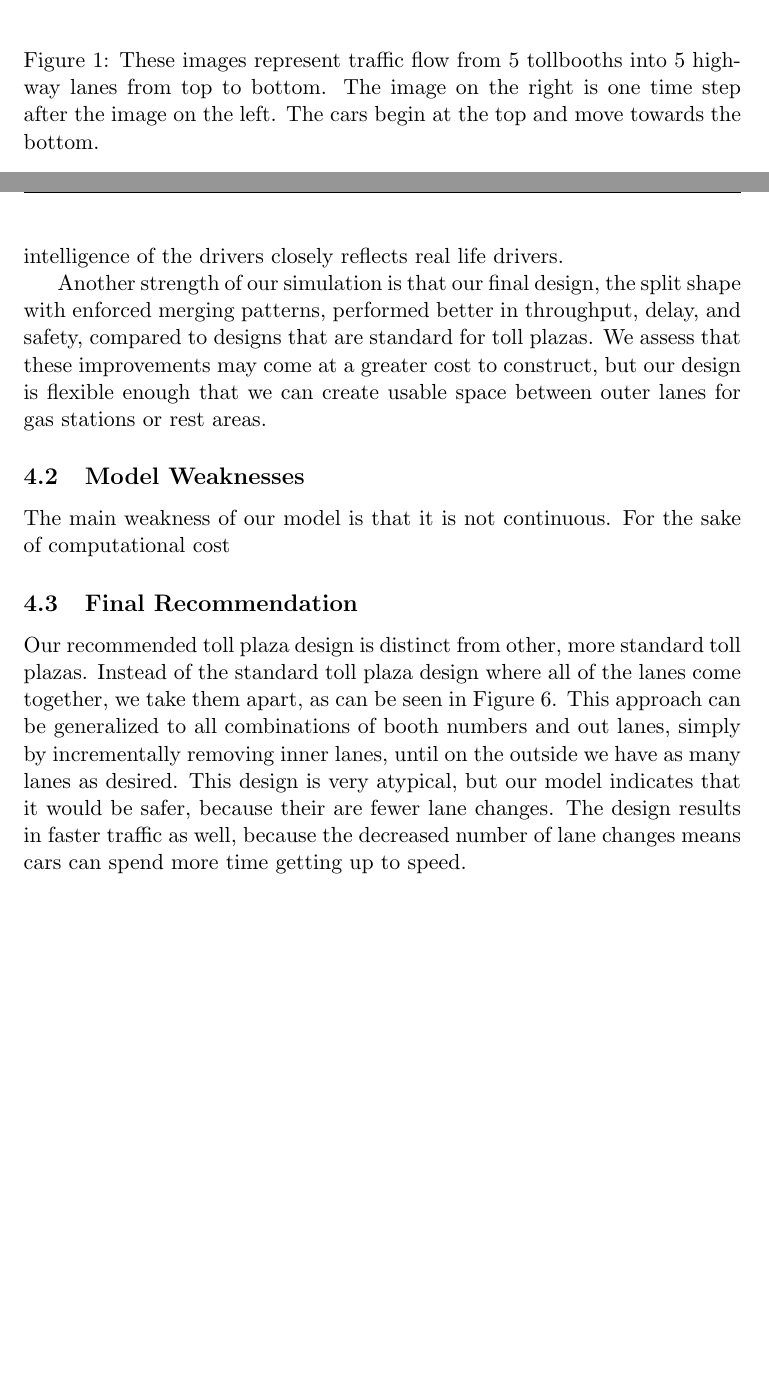
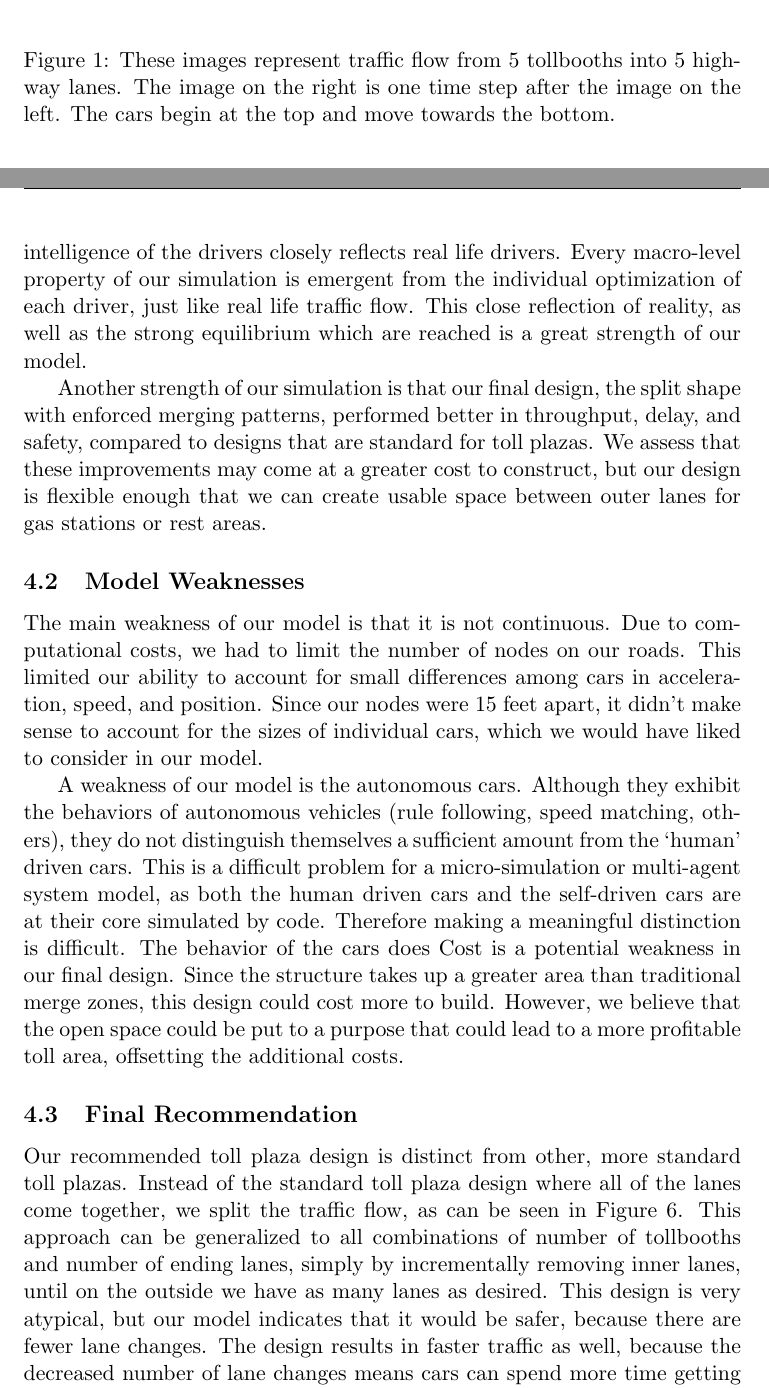
Before and after one commit to aleeds/ToolBothFun, a LaTeX document (paper/main.tex): two parts of pages 11 and 20 of 23 before the commit and two parts of pages 11 and 20 of 24 after it, joined at a grey line, cut so that both start at the same text, the shorter picture padded with empty space. Compiled offline with pdfLaTeX.

Commit message:
Update to the paper

```diff
--- a/paper/main.tex
+++ b/paper/main.tex
@@ -333,7 +333,7 @@ In this preliminary section discussing bench marks, what will shall consider is
 \includegraphics[scale=0.25]{Images/5By5Two.png}
 \end{tabular}
 \end{center}
-\caption{These images represent traffic flow from 5 tollbooths into 5 highway lanes from top to bottom. The image on the right is one time step after the image on the left. The cars begin at the top and move towards the bottom.}
+\caption{These images represent traffic flow from 5 tollbooths into 5 highway lanes. The image on the right is one time step after the image on the left. The cars begin at the top and move towards the bottom.}
 \label{fig:5By5}
 \end{figure}
 % Need to explain the visualization.
@@ -519,18 +519,35 @@ Since both relationships are linear, with pretty low changes, we can conclude th
 
 
 \subsection{Model Strengths}
-Our microsimulation exhibited key traffic features. Upon inspection, the cars moved at reasonable speeds and changed lane appropriately. No cars became stuck indefinitely. In fact, the travel times for all cars in our simulations were within seconds of each other, exhibiting no clear outliers. Collectively, cars sorted themselves efficiently through merging areas at low traffic levels. In high traffic, the roads surpassed their critical density and traffic jams began to occur. These features correspond to individual and collective behaviors exhibited by cars on highways. This behavior is emergent, it is not programmed into the simulation. This means that the individual intelligence of the drivers closely reflects real life drivers.
+Our microsimulation exhibited key traffic features. Upon inspection, the cars moved at reasonable speeds and changed lane appropriately. No cars became stuck indefinitely. In fact, the travel times for all cars in our simulations were within seconds of each other, exhibiting no clear outliers. Collectively, cars sorted themselves efficiently through merging areas at low traffic levels. In high traffic, the roads surpassed their critical density and traffic jams began to occur. These features correspond to individual and collective behaviors exhibited by cars on highways. This behavior is emergent, it is not programmed into the simulation. This means that the individual intelligence of the drivers closely reflects real life drivers. Every macro-level property of our simulation is emergent from the individual optimization of each driver, just like real life traffic flow. This close reflection of reality, as well as the strong equilibrium which are reached is a great strength of our model.
 
 Another strength of our simulation is that our final design, the split shape with enforced merging patterns, performed better in throughput, delay, and safety, compared to designs that are standard for toll plazas. We assess that these improvements may come at a greater cost to construct, but our design is flexible enough that we can create usable space between outer lanes for gas stations or rest areas.
 
 \subsection{Model Weaknesses}
-The main weakness of our model is that it is not continuous. For the sake of computational cost
+The main weakness of our model is that it is not continuous.  Due to computational costs, we had to limit the number of nodes on our roads. This limited our ability to account for small differences among cars in acceleration, speed, and position. Since our nodes were 15 feet apart, it didn't make sense to account for the sizes of individual cars, which we would have liked to consider in our model.
+
+%
+%
+%
+%
+%
+%
+
+%%ANDY AUTONOMOUS CAR
+
+A weakness of our model is the autonomous cars. Although they exhibit the behaviors of autonomous vehicles (rule following, speed matching, others), they do not distinguish themselves a sufficient amount from the `human' driven cars. This is a difficult problem for a micro-simulation or multi-agent system model, as both the human driven cars and the self-driven cars are at their core simulated by code. Therefore making a meaningful distinction is difficult. The behavior of the cars does
+%
+%
+%
+%
+%
+Cost is a potential weakness in our final design. Since the structure takes up a greater area than traditional merge zones, this design could cost more to build. However, we believe that the open space could be put to a purpose that could lead to a more profitable toll area, offsetting the additional costs.
 
 
 \subsection{Final Recommendation}
 \label{final_rec}
 
-Our recommended toll plaza design is distinct from other, more standard toll plazas. Instead of the standard toll plaza design where all of the lanes come together, we take them apart, as can be seen in Figure \ref{fig:48_split}. This approach can be generalized to all combinations of booth numbers and out lanes, simply by incrementally removing inner lanes, until on the outside we have as many lanes as desired. This design is very atypical, but our model indicates that it would be safer, because their are fewer lane changes. The design results in faster traffic as well, because the decreased number of lane changes means cars can spend more time getting up to speed.
+Our recommended toll plaza design is distinct from other, more standard toll plazas. Instead of the standard toll plaza design where all of the lanes come together, we split the traffic flow, as can be seen in Figure \ref{fig:48_split}. This approach can be generalized to all combinations of number of tollbooths and number of ending lanes, simply by incrementally removing inner lanes, until on the outside we have as many lanes as desired. This design is very atypical, but our model indicates that it would be safer, because there are fewer lane changes. The design results in faster traffic as well, because the decreased number of lane changes means cars can spend more time getting up to speed.
 
 This is our full and final recommendation, and we make it with no reserve. It is faster, with higher throughput, and it is much safer. Additionally, the space in the middle allows for amenities and utilities that are impossible in a typical toll plaza design.
 
```
